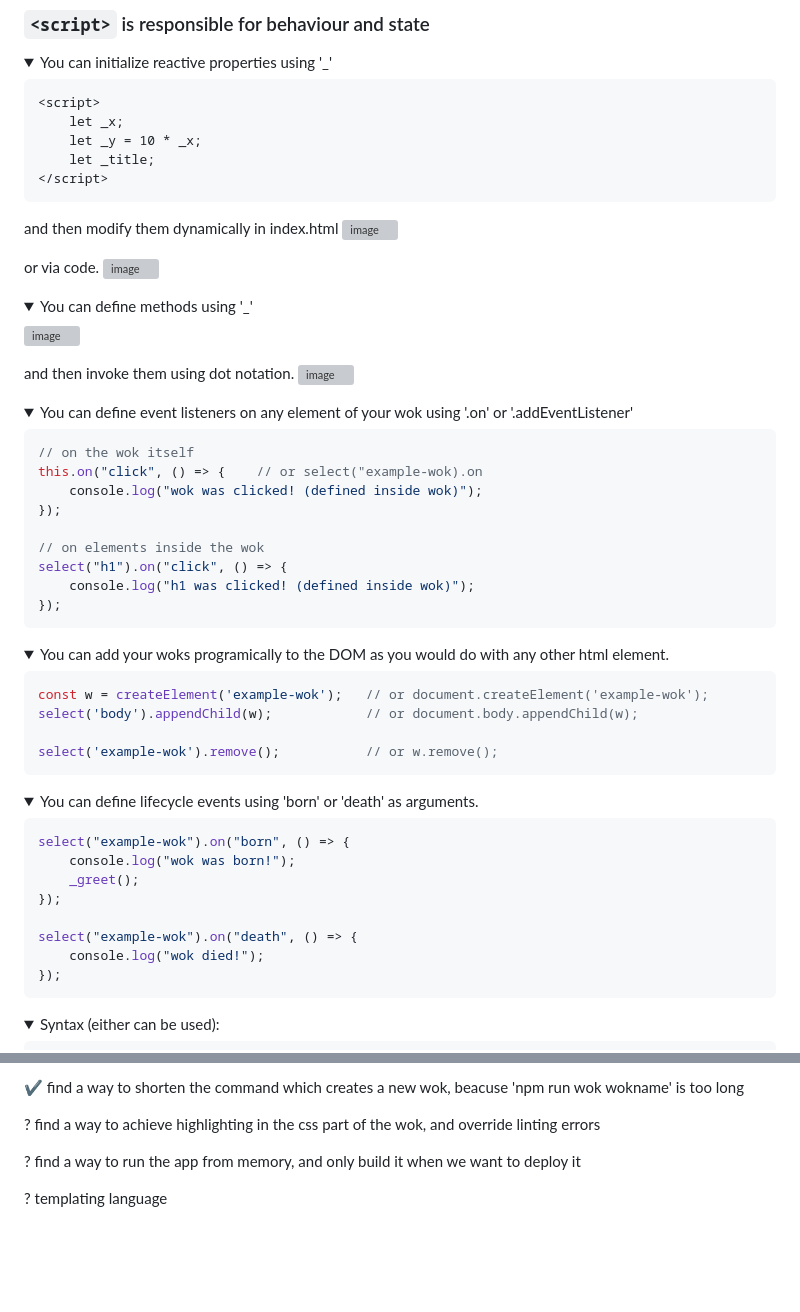
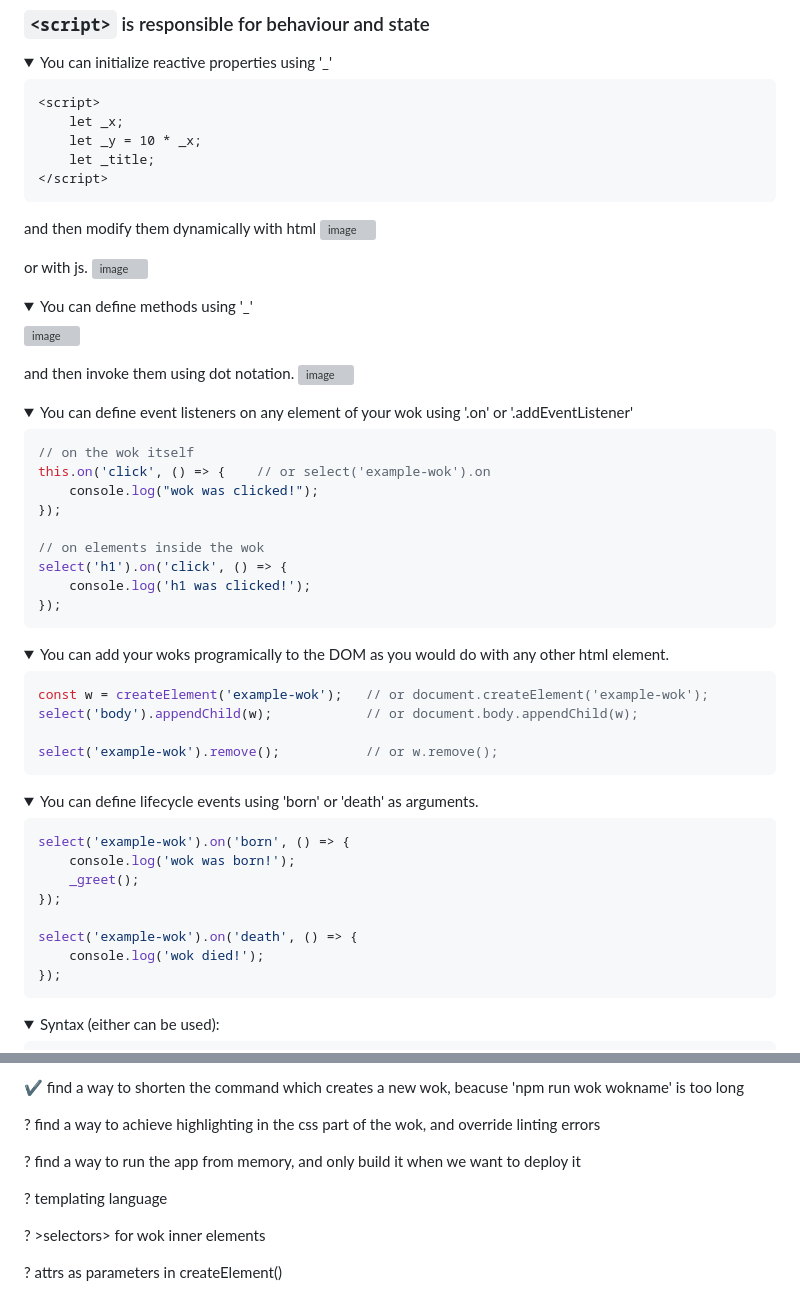
Before and after one commit to Dejavu333/wok.js, a Markdown page: README.md, 2 parts joined by grey strips. Rendered like a GitHub page; folded sections open; blank space fills up the shorter version; grey boxes are pictures that could not be loaded.

````diff
--- a/README.md
+++ b/README.md
@@ -30,10 +30,10 @@ In the _build folder the parsed code resides, you can deploy it as you would dep
   </script>
   ```
 
-  and then modify them dynamically in index.html
+  and then modify them dynamically with html
   ![image](https://user-images.githubusercontent.com/89163562/233831801-21ded63d-2370-4958-a8fa-687e9691749a.png)
 
-  or via code.
+  or with js.
   ![image](https://user-images.githubusercontent.com/89163562/233832745-658925c1-6e51-4ac4-8372-4ee996a6de43.png)
   </details>
 
@@ -55,13 +55,13 @@ In the _build folder the parsed code resides, you can deploy it as you would dep
 
   ```js
   // on the wok itself
-  this.on("click", () => {    // or select("example-wok).on
-      console.log("wok was clicked! (defined inside wok)");
+  this.on('click', () => {    // or select('example-wok').on
+      console.log("wok was clicked!");
   });
 
   // on elements inside the wok
-  select("h1").on("click", () => {
-      console.log("h1 was clicked! (defined inside wok)");
+  select('h1').on('click', () => {
+      console.log('h1 was clicked!');
   });
   ```
   </details>
@@ -85,13 +85,13 @@ In the _build folder the parsed code resides, you can deploy it as you would dep
   <summary>You can define lifecycle events using 'born' or 'death' as arguments.</summary>
 
   ```js
-  select("example-wok").on("born", () => {
-      console.log("wok was born!");
+  select('example-wok').on('born', () => {
+      console.log('wok was born!');
       _greet();
   });
 
-  select("example-wok").on("death", () => {
-      console.log("wok died!");
+  select('example-wok').on('death', () => {
+      console.log('wok died!');
   });
   ```
   </details>
@@ -176,3 +176,7 @@ In the _build folder the parsed code resides, you can deploy it as you would dep
 ? find a way to run the app from memory, and only build it when we want to deploy it
 
 ? templating language
+
+? >selectors> for wok inner elements
+
+? attrs as parameters in createElement()
````
